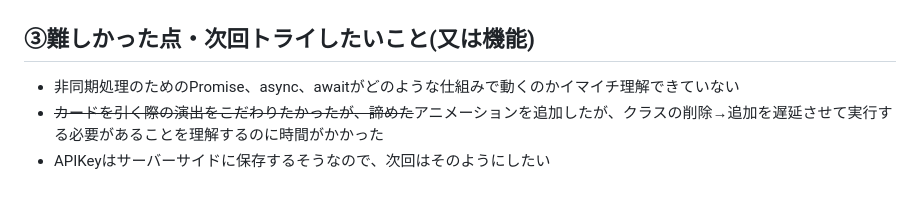
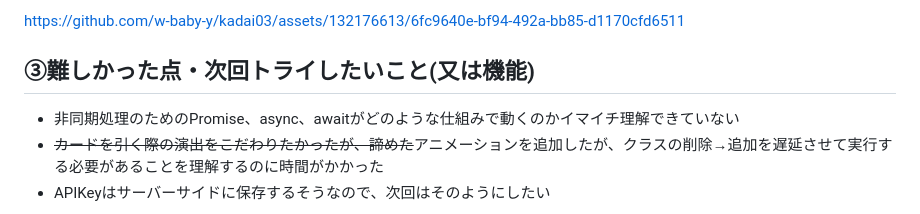
Before and after one commit to w-baby-y/kadai03, a Markdown page: README.md, the part around one of its changes. Drawn GitHub-style.

```diff
--- a/README.md
+++ b/README.md
@@ -18,6 +17,5 @@ https://w-baby-y.github.io/kadai03/
 
-
-
+https://github.com/w-baby-y/kadai03/assets/132176613/6fc9640e-bf94-492a-bb85-d1170cfd6511
 
 
 
```
Also changed, not shown: other parts of README.md (+0 -1 lines).
